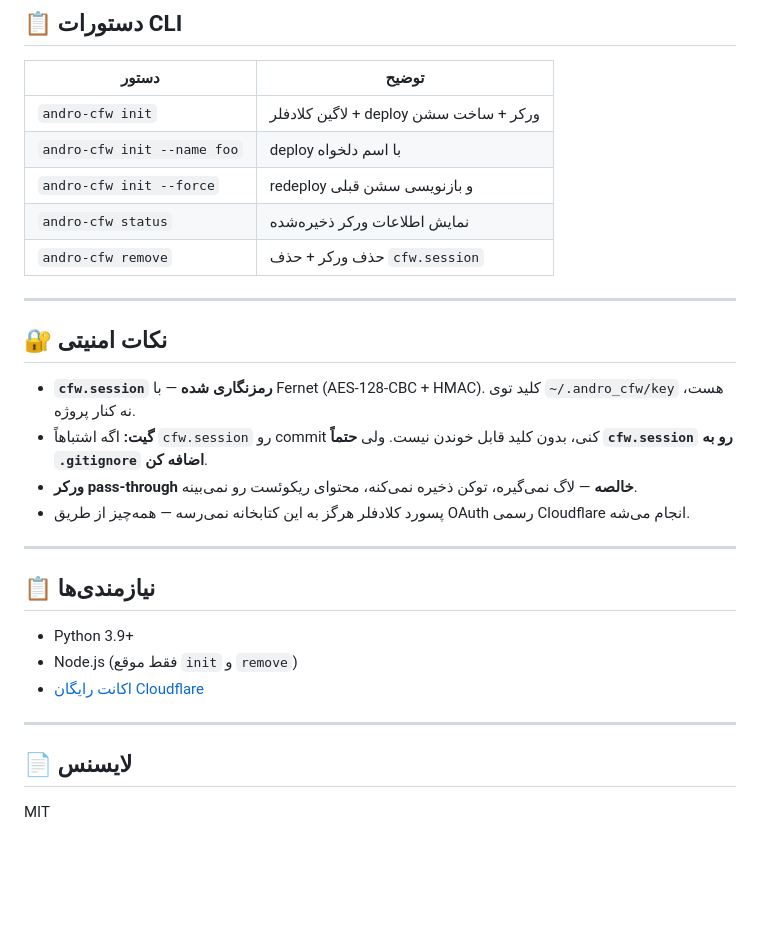
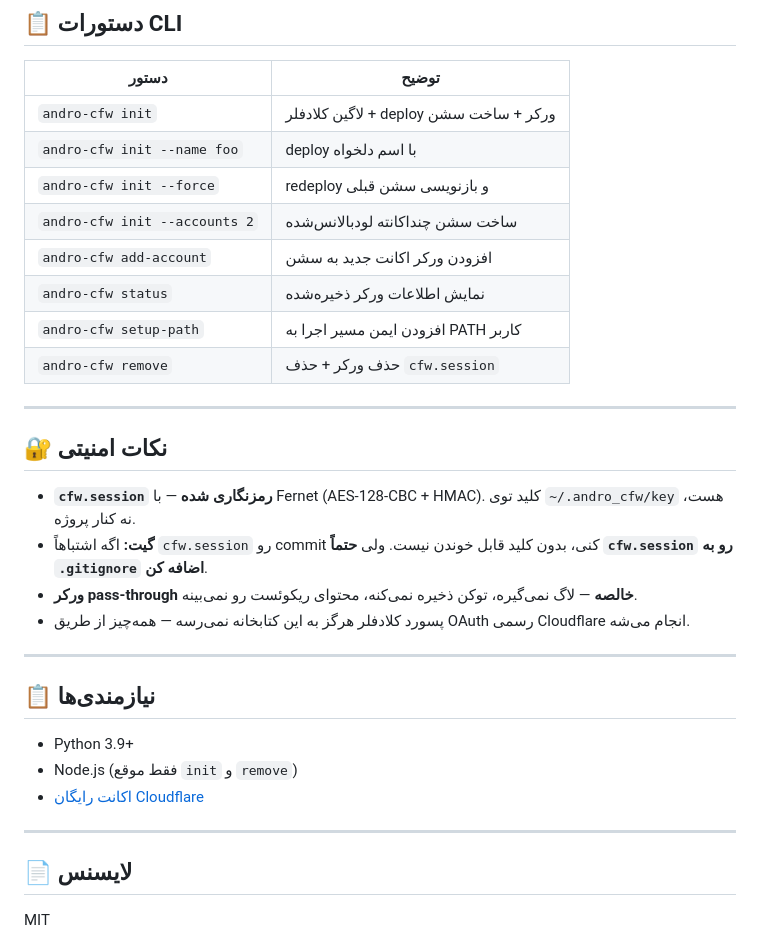
Before and after one commit to AhooraZen/andro-cfw, a Markdown page: README.fa.md, the part around one of its changes. GitHub-like rendering; blank space fills up the shorter version.

```diff
--- a/README.fa.md
+++ b/README.fa.md
@@ -128,7 +135,10 @@ bot = Bot(
 | `andro-cfw init` | لاگین کلادفلر + deploy ورکر + ساخت سشن |
 | `andro-cfw init --name foo` | deploy با اسم دلخواه |
 | `andro-cfw init --force` | redeploy و بازنویسی سشن قبلی |
+| `andro-cfw init --accounts 2` | ساخت سشن چنداکانته لودبالانس‌شده |
+| `andro-cfw add-account` | افزودن ورکر اکانت جدید به سشن |
 | `andro-cfw status` | نمایش اطلاعات ورکر ذخیره‌شده |
+| `andro-cfw setup-path` | افزودن ایمن مسیر اجرا به PATH کاربر |
 | `andro-cfw remove` | حذف ورکر + حذف `cfw.session` |
 
 ---
@@ -139,6 +149,7 @@ bot = Bot(
 - **گیت:** اگه اشتباهاً `cfw.session` رو commit کنی، بدون کلید قابل خوندن نیست. ولی **حتماً `cfw.session` رو به `.gitignore` اضافه کن**.
 - **ورکر pass-through خالصه** — لاگ نمی‌گیره، توکن ذخیره نمی‌کنه، محتوای ریکوئست رو نمی‌بینه.
 - پسورد کلادفلر هرگز به این کتابخانه نمی‌رسه — همه‌چیز از طریق OAuth رسمی Cloudflare انجام می‌شه.
+
 ---
 
 ## 📋 نیازمندی‌ها
@@ -149,8 +160,6 @@ bot = Bot(
 
 ---
 
-
-
 ## 📄 لایسنس
 
 MIT
```
Also changed, not shown: other parts of README.fa.md (+12 -5 lines), README.en.md (added, +164 -0 lines).
